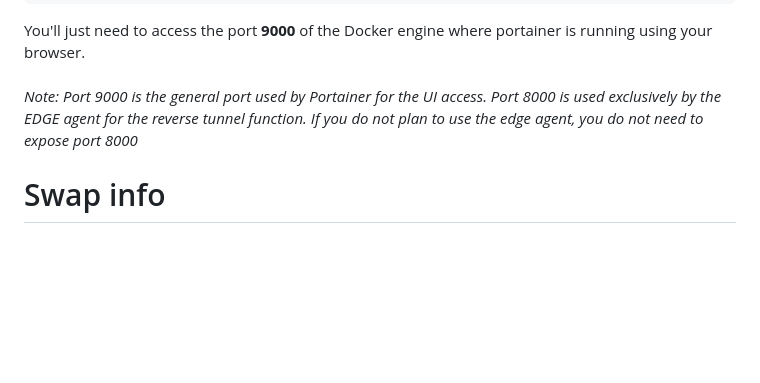
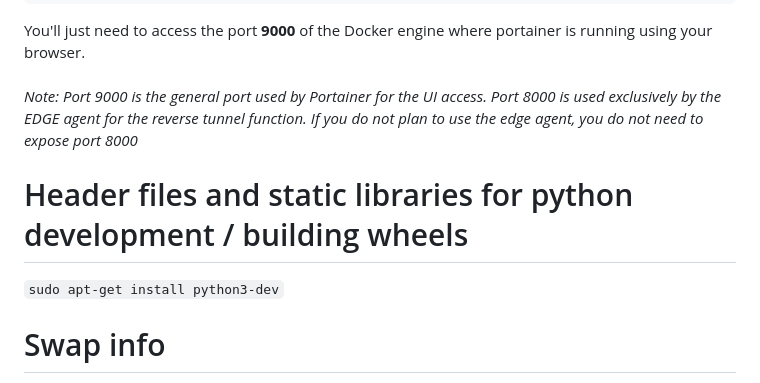
Before and after one commit to mrjdomingus/Snippets-and-Links, a Markdown page: Ubuntu/Useful tools.md, the part around the change. Drawn GitHub-style; blank space fills up the shorter version.

```diff
--- a/Ubuntu/Useful tools.md
+++ b/Ubuntu/Useful tools.md
@@ -217,6 +217,9 @@ docker run -d -p 8000:8000 -p 9000:9000 --name=portainer --restart=always -v /va
 You'll just need to access the port **9000** of the Docker engine where portainer is running using your browser.<br><br>
 _Note: Port 9000 is the general port used by Portainer for the UI access. Port 8000 is used exclusively by the EDGE agent for the reverse tunnel function. If you do not plan to use the edge agent, you do not need to expose port 8000_<br>
 
+# Header files and static libraries for python development / building wheels
+`sudo apt-get install python3-dev`
+
 # Swap info
 * [SwapFaq](https://help.ubuntu.com/community/SwapFaq)
 
```
